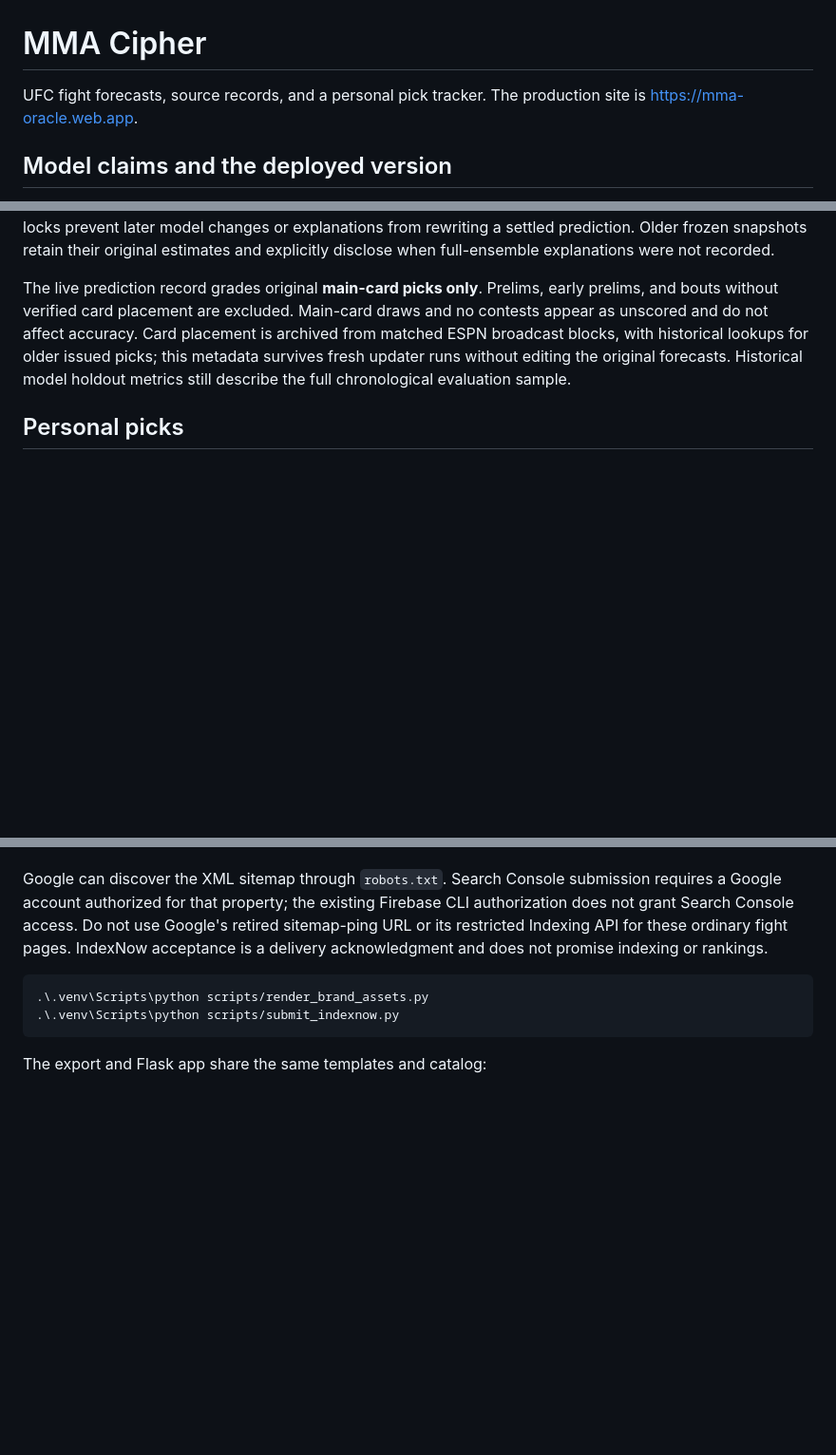
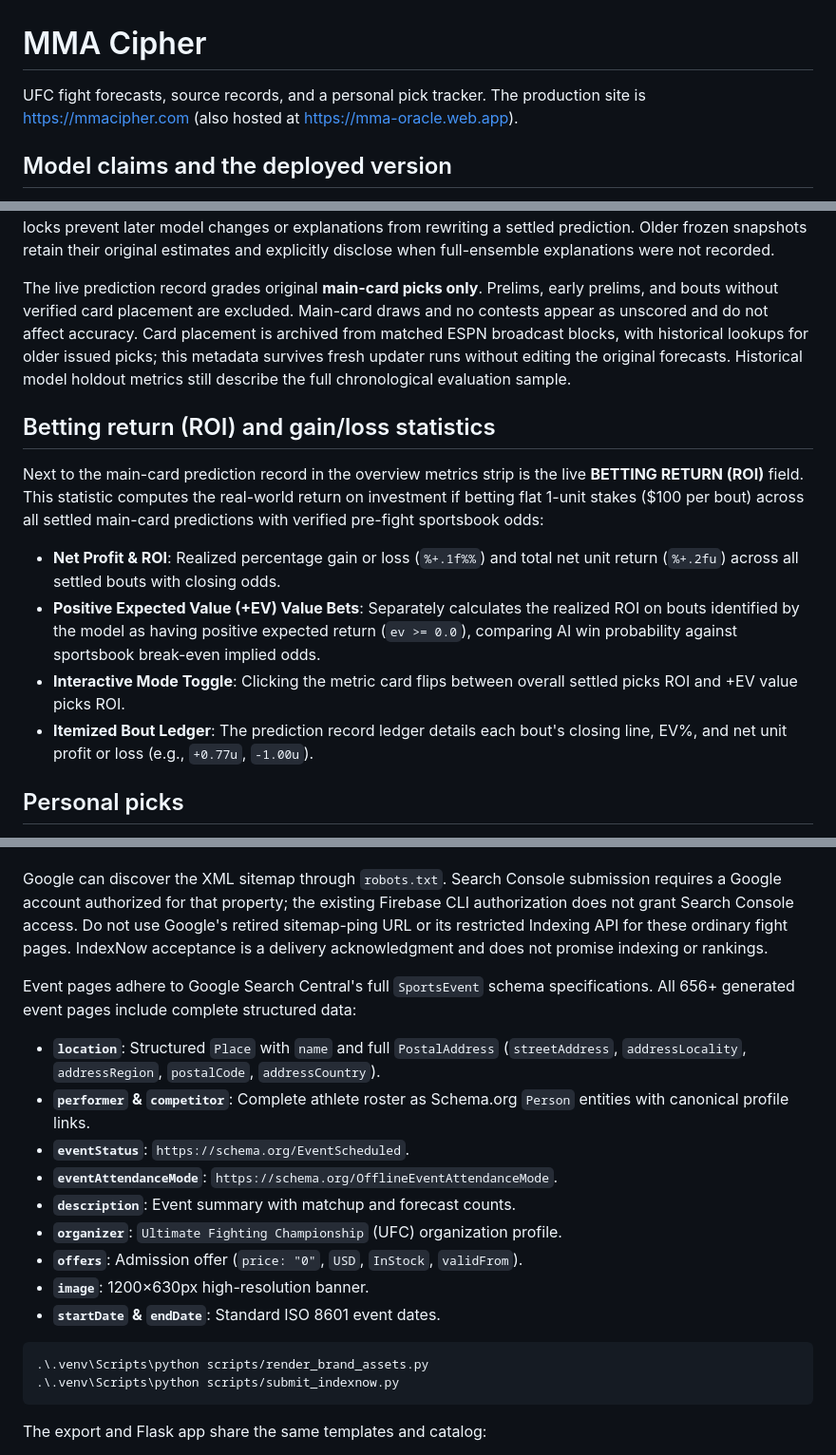
Before and after one commit to evanbartkowski/ufcfightpredictor, a Markdown page: README.md, 3 parts joined by grey strips. Shown at 95% size. GitHub-like rendering; blank space fills up the shorter version.

Commit message:
Update README with betting ROI statistics and Google Event structured data details

````diff
--- a/README.md
+++ b/README.md
@@ -1,6 +1,6 @@
 # MMA Cipher
 
-UFC fight forecasts, source records, and a personal pick tracker. The production site is https://mma-oracle.web.app.
+UFC fight forecasts, source records, and a personal pick tracker. The production site is https://mmacipher.com (also hosted at https://mma-oracle.web.app).
 
 ## Model claims and the deployed version
 
@@ -28,6 +28,15 @@ Original issued forecasts remain immutable. Latest forecasts may update before t
 
 The live prediction record grades original **main-card picks only**. Prelims, early prelims, and bouts without verified card placement are excluded. Main-card draws and no contests appear as unscored and do not affect accuracy. Card placement is archived from matched ESPN broadcast blocks, with historical lookups for older issued picks; this metadata survives fresh updater runs without editing the original forecasts. Historical model holdout metrics still describe the full chronological evaluation sample.
 
+## Betting return (ROI) and gain/loss statistics
+
+Next to the main-card prediction record in the overview metrics strip is the live **BETTING RETURN (ROI)** field. This statistic computes the real-world return on investment if betting flat 1-unit stakes ($100 per bout) across all settled main-card predictions with verified pre-fight sportsbook odds:
+
+- **Net Profit & ROI**: Realized percentage gain or loss (`%+.1f%%`) and total net unit return (`%+.2fu`) across all settled bouts with closing odds.
+- **Positive Expected Value (+EV) Value Bets**: Separately calculates the realized ROI on bouts identified by the model as having positive expected return (`ev >= 0.0`), comparing AI win probability against sportsbook break-even implied odds.
+- **Interactive Mode Toggle**: Clicking the metric card flips between overall settled picks ROI and +EV value picks ROI.
+- **Itemized Bout Ledger**: The prediction record ledger details each bout's closing line, EV%, and net unit profit or loss (e.g., `+0.77u`, `-1.00u`).
+
 ## Personal picks
 
 Picks are stored only in the current browser using `mma_cipher_user_picks`. Selecting a fighter records a personal choice; selecting it again clears it. There is no shared voting backend, synthetic starting vote count, or claimed community consensus. Existing personal selections are preserved.
@@ -51,6 +60,17 @@ MMA Cipher is also branded as **MMACipher**. Public pages include canonical URLs
 Sitemap modification dates are based on persistent hashes of meaningful page content, not every refresh timestamp. `discovery_state` travels with the published fight-state snapshot. After deployment, CI submits only changed/deleted URLs through IndexNow and caches accepted submission hashes. The public ownership key is deliberately hosted as a text file; it is not an account credential. Submission errors retain the previous notification state for retry and do not roll back a successful site deployment.
 
 Google can discover the XML sitemap through `robots.txt`. Search Console submission requires a Google account authorized for that property; the existing Firebase CLI authorization does not grant Search Console access. Do not use Google's retired sitemap-ping URL or its restricted Indexing API for these ordinary fight pages. IndexNow acceptance is a delivery acknowledgment and does not promise indexing or rankings.
+
+Event pages adhere to Google Search Central's full `SportsEvent` schema specifications. All 656+ generated event pages include complete structured data:
+- **`location`**: Structured `Place` with `name` and full `PostalAddress` (`streetAddress`, `addressLocality`, `addressRegion`, `postalCode`, `addressCountry`).
+- **`performer` & `competitor`**: Complete athlete roster as Schema.org `Person` entities with canonical profile links.
+- **`eventStatus`**: `https://schema.org/EventScheduled`.
+- **`eventAttendanceMode`**: `https://schema.org/OfflineEventAttendanceMode`.
+- **`description`**: Event summary with matchup and forecast counts.
+- **`organizer`**: `Ultimate Fighting Championship` (UFC) organization profile.
+- **`offers`**: Admission offer (`price: "0"`, `USD`, `InStock`, `validFrom`).
+- **`image`**: 1200×630px high-resolution banner.
+- **`startDate` & `endDate`**: Standard ISO 8601 event dates.
 
 ```powershell
 .\.venv\Scripts\python scripts/render_brand_assets.py
````
